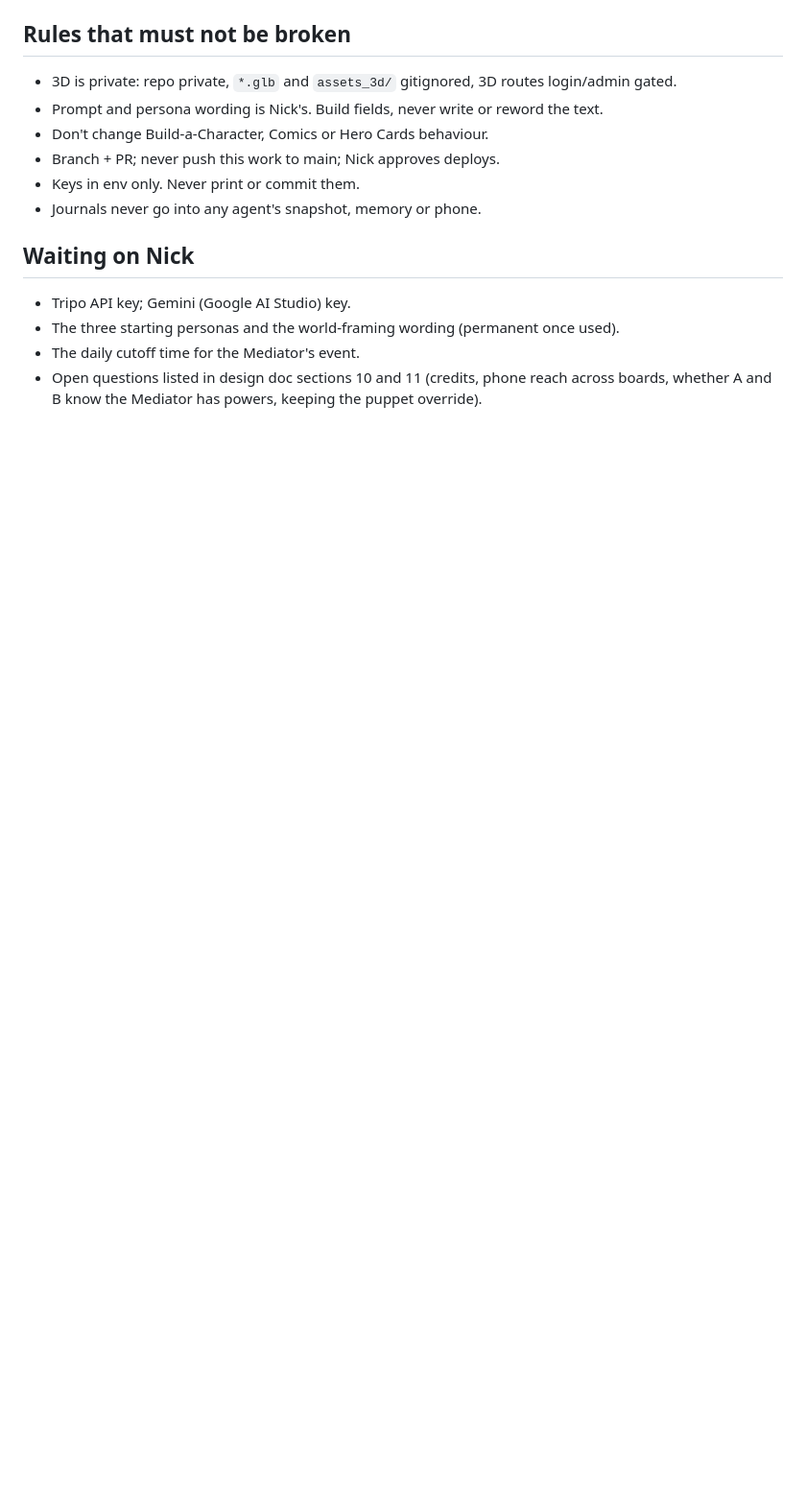
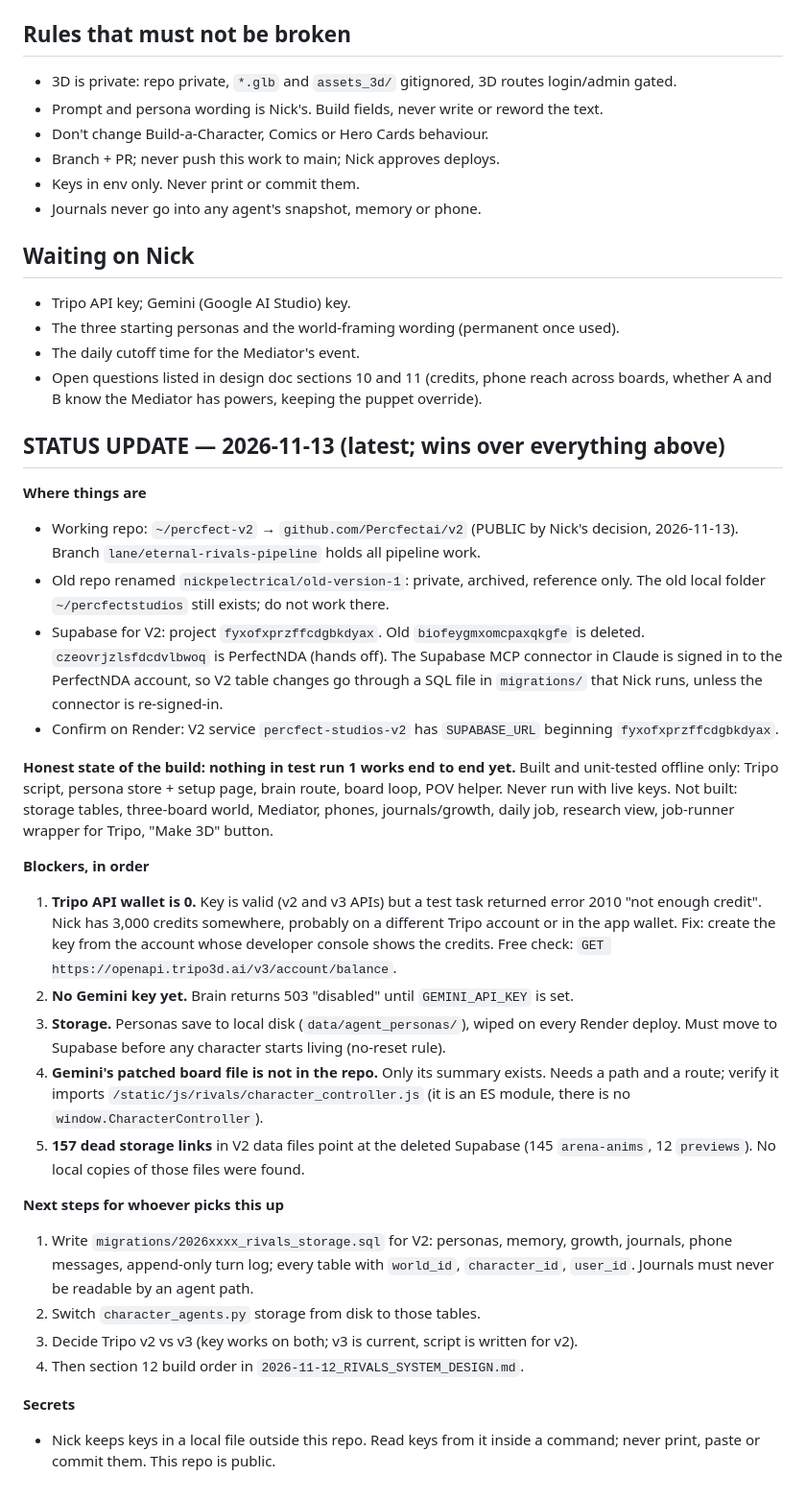
Before and after one commit to Percfectai/v2, a Markdown page: HANDOFFS/2026-11-12_RIVALS_HANDOFF_NEXT_SESSION.md, the part around the change. Shown at 96% size. Rendered like a GitHub page; blank space fills up the shorter version.

Commit message:
Handoff: current status, blockers and next steps for the rivals pipeline
Co-Authored-By: Claude Fable 5.2 <noreply@anthropic.com>

```diff
--- a/HANDOFFS/2026-11-12_RIVALS_HANDOFF_NEXT_SESSION.md
+++ b/HANDOFFS/2026-11-12_RIVALS_HANDOFF_NEXT_SESSION.md
@@ -67,3 +67,29 @@ Also open: job-runner wrapper for `tripo_pipeline.build_animated_character` (it
 - The three starting personas and the world-framing wording (permanent once used).
 - The daily cutoff time for the Mediator's event.
 - Open questions listed in design doc sections 10 and 11 (credits, phone reach across boards, whether A and B know the Mediator has powers, keeping the puppet override).
+
+## STATUS UPDATE — 2026-11-13 (latest; wins over everything above)
+**Where things are**
+- Working repo: `~/percfect-v2` → `github.com/Percfectai/v2` (PUBLIC by Nick's decision, 2026-11-13). Branch `lane/eternal-rivals-pipeline` holds all pipeline work.
+- Old repo renamed `nickpelectrical/old-version-1`: private, archived, reference only. The old local folder `~/percfectstudios` still exists; do not work there.
+- Supabase for V2: project `fyxofxprzffcdgbkdyax`. Old `biofeygmxomcpaxqkgfe` is deleted. `czeovrjzlsfdcdvlbwoq` is PerfectNDA (hands off). The Supabase MCP connector in Claude is signed in to the PerfectNDA account, so V2 table changes go through a SQL file in `migrations/` that Nick runs, unless the connector is re-signed-in.
+- Confirm on Render: V2 service `percfect-studios-v2` has `SUPABASE_URL` beginning `fyxofxprzffcdgbkdyax`.
+
+**Honest state of the build: nothing in test run 1 works end to end yet.**
+Built and unit-tested offline only: Tripo script, persona store + setup page, brain route, board loop, POV helper. Never run with live keys. Not built: storage tables, three-board world, Mediator, phones, journals/growth, daily job, research view, job-runner wrapper for Tripo, "Make 3D" button.
+
+**Blockers, in order**
+1. **Tripo API wallet is 0.** Key is valid (v2 and v3 APIs) but a test task returned error 2010 "not enough credit". Nick has 3,000 credits somewhere, probably on a different Tripo account or in the app wallet. Fix: create the key from the account whose developer console shows the credits. Free check: `GET https://openapi.tripo3d.ai/v3/account/balance`.
+2. **No Gemini key yet.** Brain returns 503 "disabled" until `GEMINI_API_KEY` is set.
+3. **Storage.** Personas save to local disk (`data/agent_personas/`), wiped on every Render deploy. Must move to Supabase before any character starts living (no-reset rule).
+4. **Gemini's patched board file is not in the repo.** Only its summary exists. Needs a path and a route; verify it imports `/static/js/rivals/character_controller.js` (it is an ES module, there is no `window.CharacterController`).
+5. **157 dead storage links** in V2 data files point at the deleted Supabase (145 `arena-anims`, 12 `previews`). No local copies of those files were found.
+
+**Next steps for whoever picks this up**
+1. Write `migrations/2026xxxx_rivals_storage.sql` for V2: personas, memory, growth, journals, phone messages, append-only turn log; every table with `world_id`, `character_id`, `user_id`. Journals must never be readable by an agent path.
+2. Switch `character_agents.py` storage from disk to those tables.
+3. Decide Tripo v2 vs v3 (key works on both; v3 is current, script is written for v2).
+4. Then section 12 build order in `2026-11-12_RIVALS_SYSTEM_DESIGN.md`.
+
+**Secrets**
+- Nick keeps keys in a local file outside this repo. Read keys from it inside a command; never print, paste or commit them. This repo is public.
```
